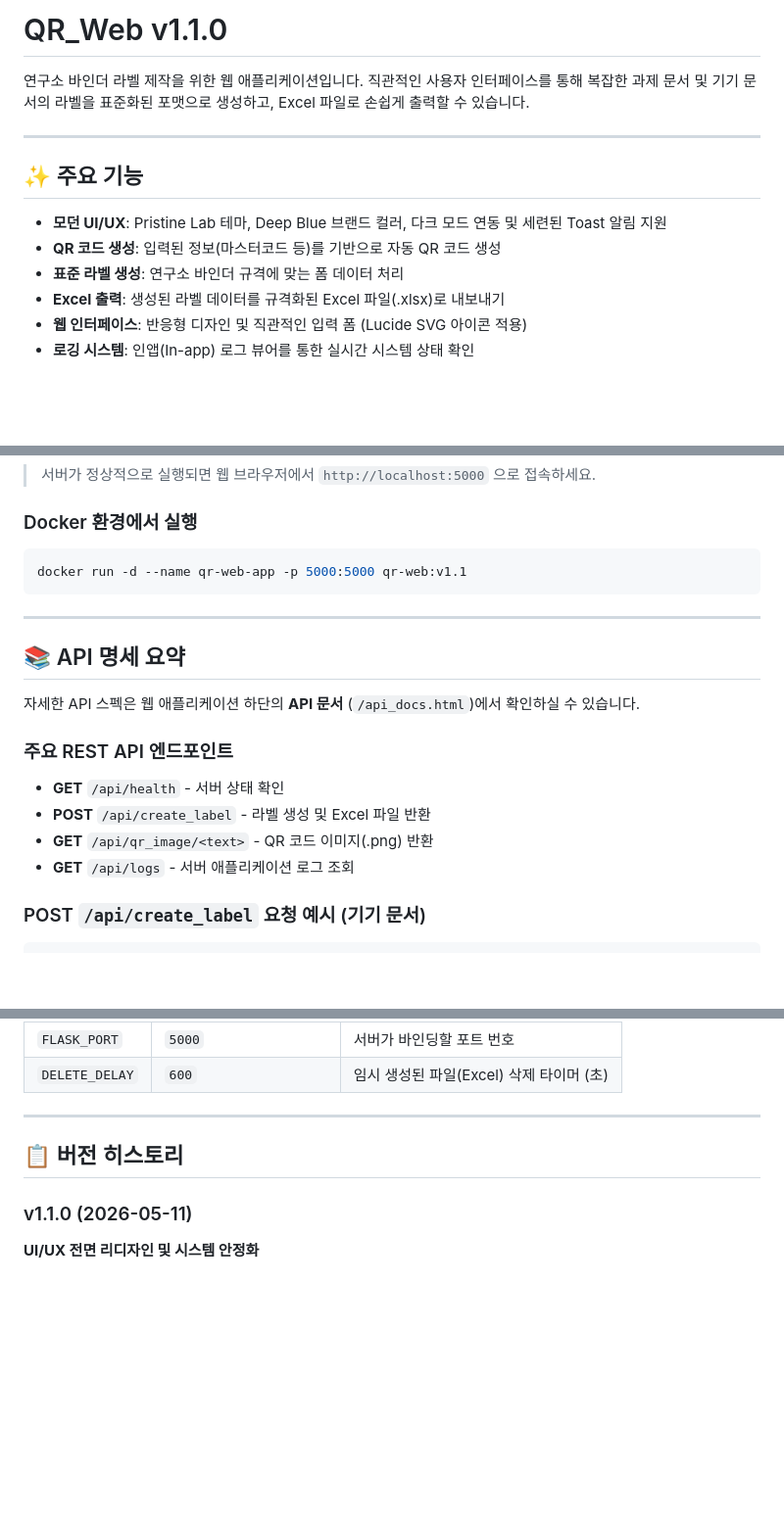
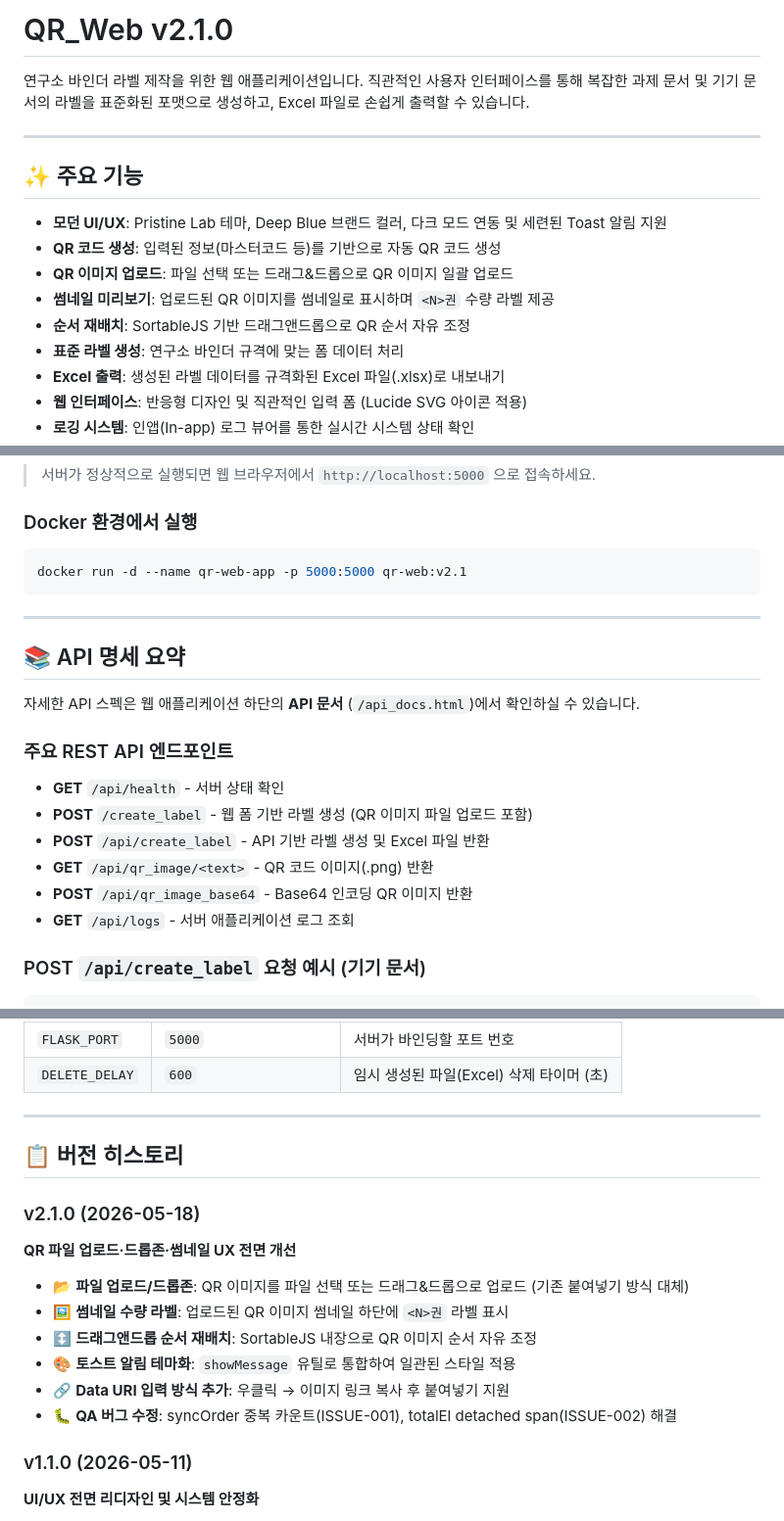
Before and after one commit to spuhaha18/QR_Web, a Markdown page: README.md, 3 parts joined by grey strips. Shown at 98% size. GitHub-like rendering; blank space fills up the shorter version.

Commit message:
docs: README v2.1.0 업데이트 — 드롭존·썸네일·SortableJS 반영

````diff
--- a/README.md
+++ b/README.md
@@ -1,4 +1,4 @@
-# QR_Web v1.1.0
+# QR_Web v2.1.0
 
 연구소 바인더 라벨 제작을 위한 웹 애플리케이션입니다. 직관적인 사용자 인터페이스를 통해 복잡한 과제 문서 및 기기 문서의 라벨을 표준화된 포맷으로 생성하고, Excel 파일로 손쉽게 출력할 수 있습니다.
 
@@ -8,6 +8,9 @@
 
 - **모던 UI/UX**: Pristine Lab 테마, Deep Blue 브랜드 컬러, 다크 모드 연동 및 세련된 Toast 알림 지원
 - **QR 코드 생성**: 입력된 정보(마스터코드 등)를 기반으로 자동 QR 코드 생성
+- **QR 이미지 업로드**: 파일 선택 또는 드래그&드롭으로 QR 이미지 일괄 업로드
+- **썸네일 미리보기**: 업로드된 QR 이미지를 썸네일로 표시하며 `<N>권` 수량 라벨 제공
+- **순서 재배치**: SortableJS 기반 드래그앤드롭으로 QR 순서 자유 조정
 - **표준 라벨 생성**: 연구소 바인더 규격에 맞는 폼 데이터 처리
 - **Excel 출력**: 생성된 라벨 데이터를 규격화된 Excel 파일(.xlsx)로 내보내기
 - **웹 인터페이스**: 반응형 디자인 및 직관적인 입력 폼 (Lucide SVG 아이콘 적용)
@@ -94,7 +98,7 @@ python app.py
 
 ### Docker 환경에서 실행
 ```bash
-docker run -d --name qr-web-app -p 5000:5000 qr-web:v1.1
+docker run -d --name qr-web-app -p 5000:5000 qr-web:v2.1
 ```
 
 ---
@@ -105,8 +109,10 @@ docker run -d --name qr-web-app -p 5000:5000 qr-web:v1.1
 
 ### 주요 REST API 엔드포인트
 - **GET** `/api/health` - 서버 상태 확인
-- **POST** `/api/create_label` - 라벨 생성 및 Excel 파일 반환
+- **POST** `/create_label` - 웹 폼 기반 라벨 생성 (QR 이미지 파일 업로드 포함)
+- **POST** `/api/create_label` - API 기반 라벨 생성 및 Excel 파일 반환
 - **GET** `/api/qr_image/<text>` - QR 코드 이미지(.png) 반환
+- **POST** `/api/qr_image_base64` - Base64 인코딩 QR 이미지 반환
 - **GET** `/api/logs` - 서버 애플리케이션 로그 조회
 
 ### POST `/api/create_label` 요청 예시 (기기 문서)
@@ -140,6 +146,15 @@ curl -X POST http://localhost:5000/api/create_label \
 
 ## 📋 버전 히스토리
 
+### v2.1.0 (2026-05-18)
+**QR 파일 업로드·드롭존·썸네일 UX 전면 개선**
+- 📂 **파일 업로드/드롭존**: QR 이미지를 파일 선택 또는 드래그&드롭으로 업로드 (기존 붙여넣기 방식 대체)
+- 🖼 **썸네일 수량 라벨**: 업로드된 QR 이미지 썸네일 하단에 `<N>권` 라벨 표시
+- ↕️ **드래그앤드롭 순서 재배치**: SortableJS 내장으로 QR 이미지 순서 자유 조정
+- 🎨 **토스트 알림 테마화**: `showMessage` 유틸로 통합하여 일관된 스타일 적용
+- 🔗 **Data URI 입력 방식 추가**: 우클릭 → 이미지 링크 복사 후 붙여넣기 지원
+- 🐛 **QA 버그 수정**: syncOrder 중복 카운트(ISSUE-001), totalEl detached span(ISSUE-002) 해결
+
 ### v1.1.0 (2026-05-11)
 **UI/UX 전면 리디자인 및 시스템 안정화**
 - ✨ **Pristine Lab & Deep Blue 테마**: 깔끔하고 전문적인 연구소 느낌의 UI 디자인 적용
````
Also changed, not shown: other parts of README.md (+4 -3 lines).
